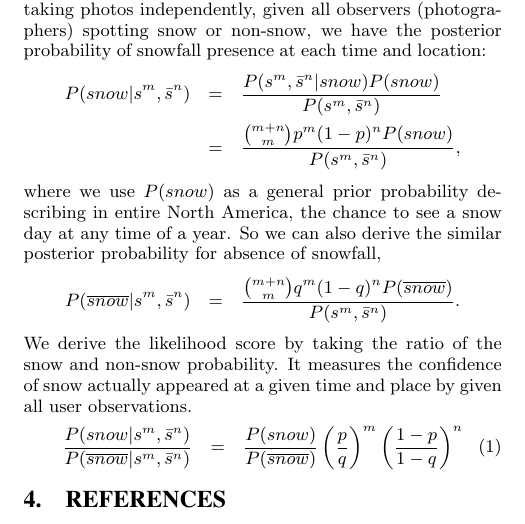
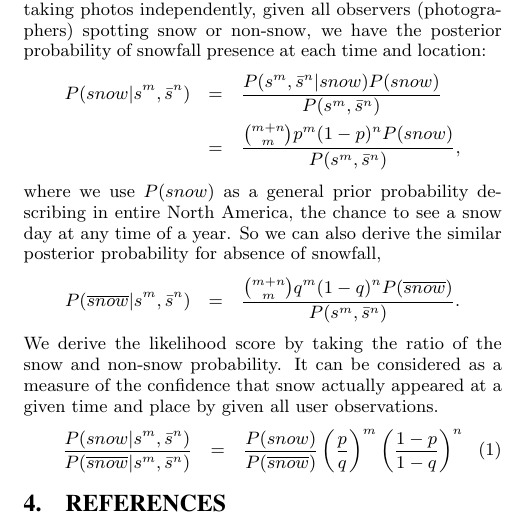
Before and after one commit to wang203/newdraft_eco, a LaTeX paper (main.tex, which reads sectionmethod.tex): part of page 4 of 4, cut so that both start at the same text. Compiled offline with pdfLaTeX.

Commit message:
update method

```diff
--- a/sectionmethod.tex
+++ b/sectionmethod.tex
@@ -143,7 +143,8 @@ P(\overline{snow}|\smsn) &=&\frac{{m+n\choose m}q^{m}(1-q)^{n}P(\overline{snow})
 \end{eqnarray*}
 %
 We derive the likelihood score by taking the ratio of the snow and non-snow probability.
-It measures the confidence of snow actually appeared at a given time and place
+It can be considered as a measure of the confidence that snow actually appeared at a given time
+and place
 by given all user observations.
 %
 \begin{eqnarray}
```
Also changed, not shown: main.pdf, 1 other file.
